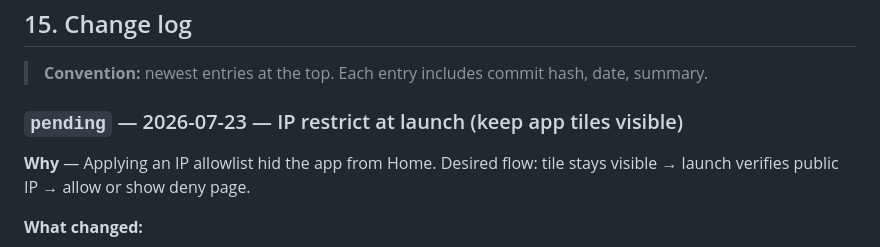
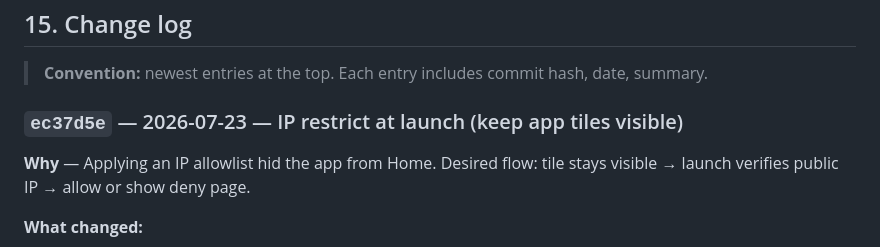
Before and after one commit to ravione9/idp, a Markdown page: ARCHITECTURE.md, the part around the change. Rendered like a GitHub page.

Commit message:
docs: stamp IP-at-launch visibility changelog with ec37d5e
Co-authored-by: Cursor <cursoragent@cursor.com>

```diff
--- a/ARCHITECTURE.md
+++ b/ARCHITECTURE.md
@@ -952,7 +952,7 @@ The platform is being delivered in **phases**. Schema is ahead of service code s
 
 > **Convention:** newest entries at the top. Each entry includes commit hash, date, summary.
 
-### `pending` — 2026-07-23 — IP restrict at launch (keep app tiles visible)
+### `ec37d5e` — 2026-07-23 — IP restrict at launch (keep app tiles visible)
 
 **Why** — Applying an IP allowlist hid the app from Home. Desired flow: tile stays visible → launch verifies public IP → allow or show deny page.
 
```
